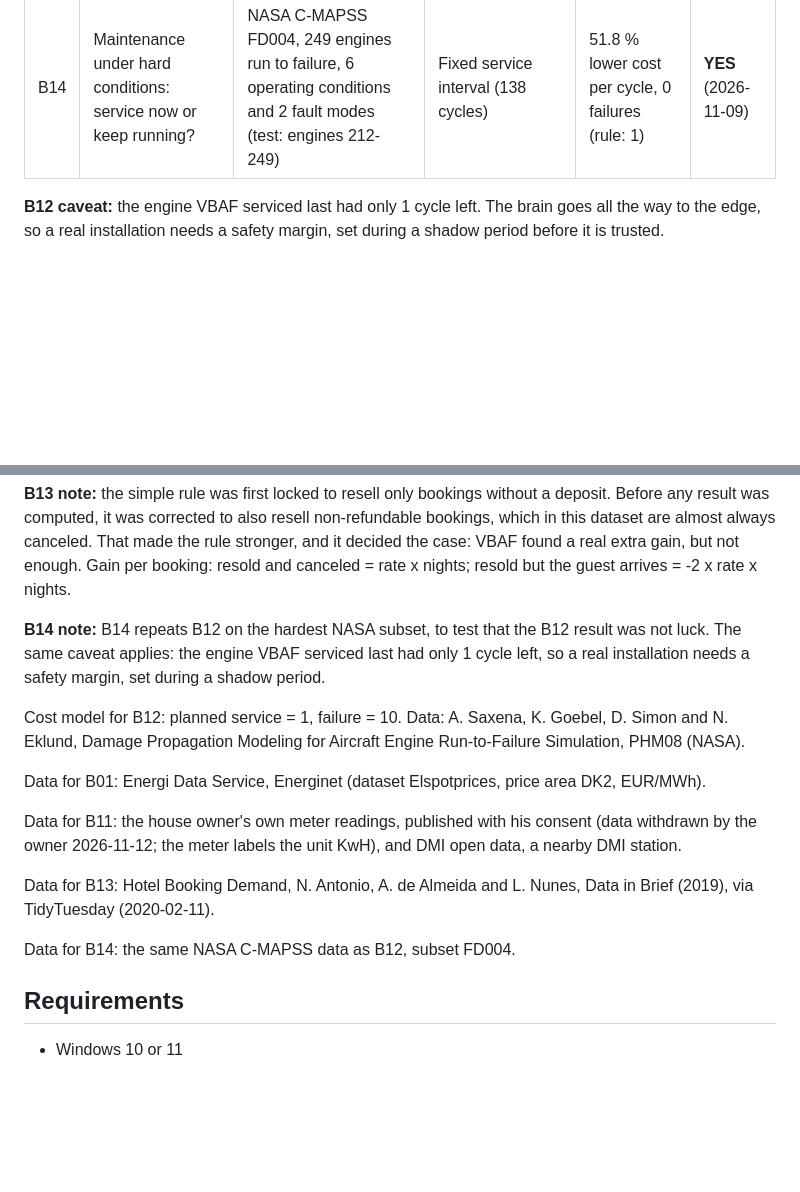
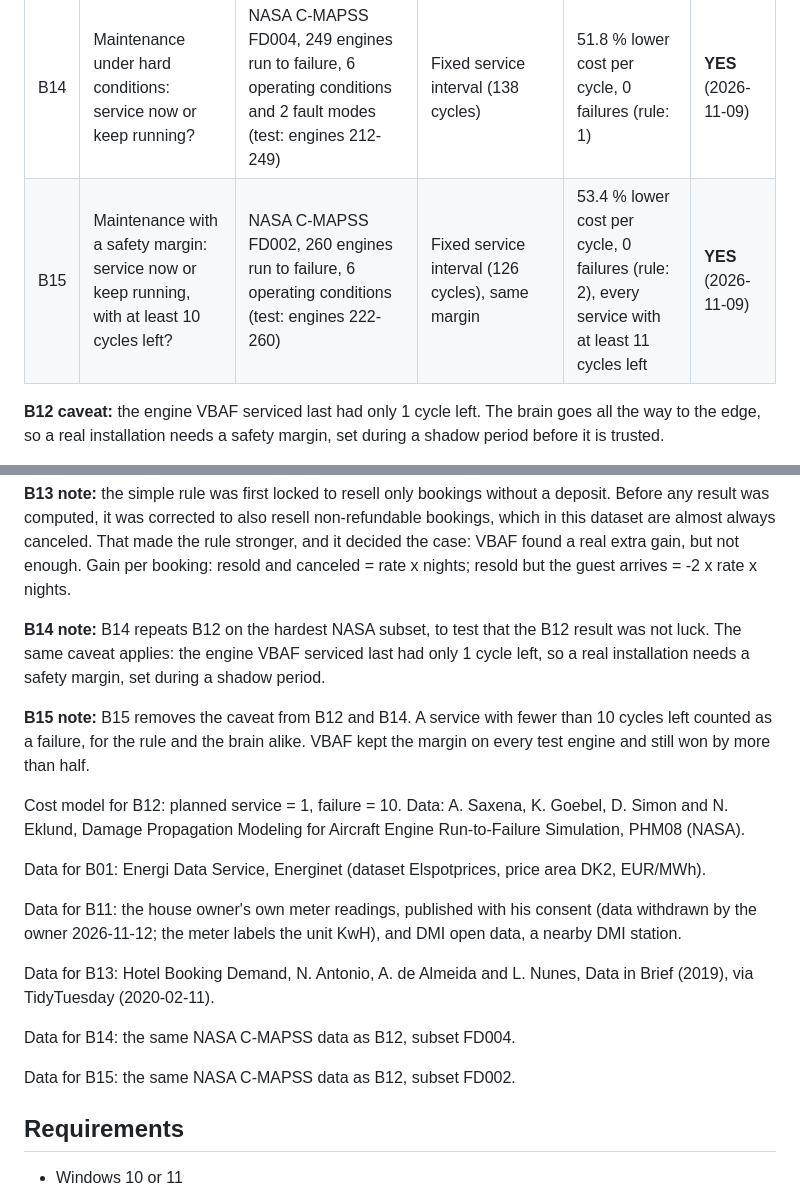
Before and after one commit to JupyterPS/VBAF, a Markdown page: README.md, 2 parts joined by grey strips. GitHub-like rendering; blank space fills up the shorter version.

Commit message:
README Verdicts: B15 maintenance with a 10-cycle safety margin (NASA C-MAPSS FD002): YES, 53.4 pct lower cost per cycle, 0 failures against 2 for the rule
Co-Authored-By: Claude Opus 5.5 <noreply@anthropic.com>
Claude-Session: https://claude.ai/code/session_01VZoq7nJXZV6Pg7VwCX8Mgn

```diff
--- a/README.md
+++ b/README.md
@@ -264,6 +264,7 @@ Every new use of VBAF gets an honest verdict before it is offered to anyone. The
 | B11 | Heating: forecast the next day's district-heating use for one house | One house, daily meter readings 2020-2023 (data withdrawn by the owner 2026-11-12) and DMI daily mean temperature, a nearby DMI station (test: 218 days in 2022/23) | Degree-day model (base 17 C) | 38.1 % lower mean absolute error | **YES** (2026-11-09) |
 | B13 | Hotel bookings: resell the room because this booking will probably be canceled? | Hotel Booking Demand, 2 hotels in Portugal, 119,390 bookings 2015-2017 (test: 40,687 arrivals in 2017) | Resell when the deposit is non-refundable, or when there is no deposit and the lead time is at least T days | 7.8 % higher net gain per booking (required: 10 %) | **NO** (2026-11-09) |
 | B14 | Maintenance under hard conditions: service now or keep running? | NASA C-MAPSS FD004, 249 engines run to failure, 6 operating conditions and 2 fault modes (test: engines 212-249) | Fixed service interval (138 cycles) | 51.8 % lower cost per cycle, 0 failures (rule: 1) | **YES** (2026-11-09) |
+| B15 | Maintenance with a safety margin: service now or keep running, with at least 10 cycles left? | NASA C-MAPSS FD002, 260 engines run to failure, 6 operating conditions (test: engines 222-260) | Fixed service interval (126 cycles), same margin | 53.4 % lower cost per cycle, 0 failures (rule: 2), every service with at least 11 cycles left | **YES** (2026-11-09) |
 
 **B12 caveat:** the engine VBAF serviced last had only 1 cycle left. The brain goes all the way to the edge, so a real installation needs a safety margin, set during a shadow period before it is trusted.
 
@@ -275,6 +276,8 @@ Every new use of VBAF gets an honest verdict before it is offered to anyone. The
 
 **B14 note:** B14 repeats B12 on the hardest NASA subset, to test that the B12 result was not luck. The same caveat applies: the engine VBAF serviced last had only 1 cycle left, so a real installation needs a safety margin, set during a shadow period.
 
+**B15 note:** B15 removes the caveat from B12 and B14. A service with fewer than 10 cycles left counted as a failure, for the rule and the brain alike. VBAF kept the margin on every test engine and still won by more than half.
+
 Cost model for B12: planned service = 1, failure = 10. Data: A. Saxena, K. Goebel, D. Simon and N. Eklund, Damage Propagation Modeling for Aircraft Engine Run-to-Failure Simulation, PHM08 (NASA).
 
 Data for B01: Energi Data Service, Energinet (dataset Elspotprices, price area DK2, EUR/MWh).
@@ -284,6 +287,8 @@ Data for B11: the house owner's own meter readings, published with his consent (
 Data for B13: Hotel Booking Demand, N. Antonio, A. de Almeida and L. Nunes, Data in Brief (2019), via TidyTuesday (2020-02-11).
 
 Data for B14: the same NASA C-MAPSS data as B12, subset FD004.
+
+Data for B15: the same NASA C-MAPSS data as B12, subset FD002.
 
 ## Requirements
 
```
